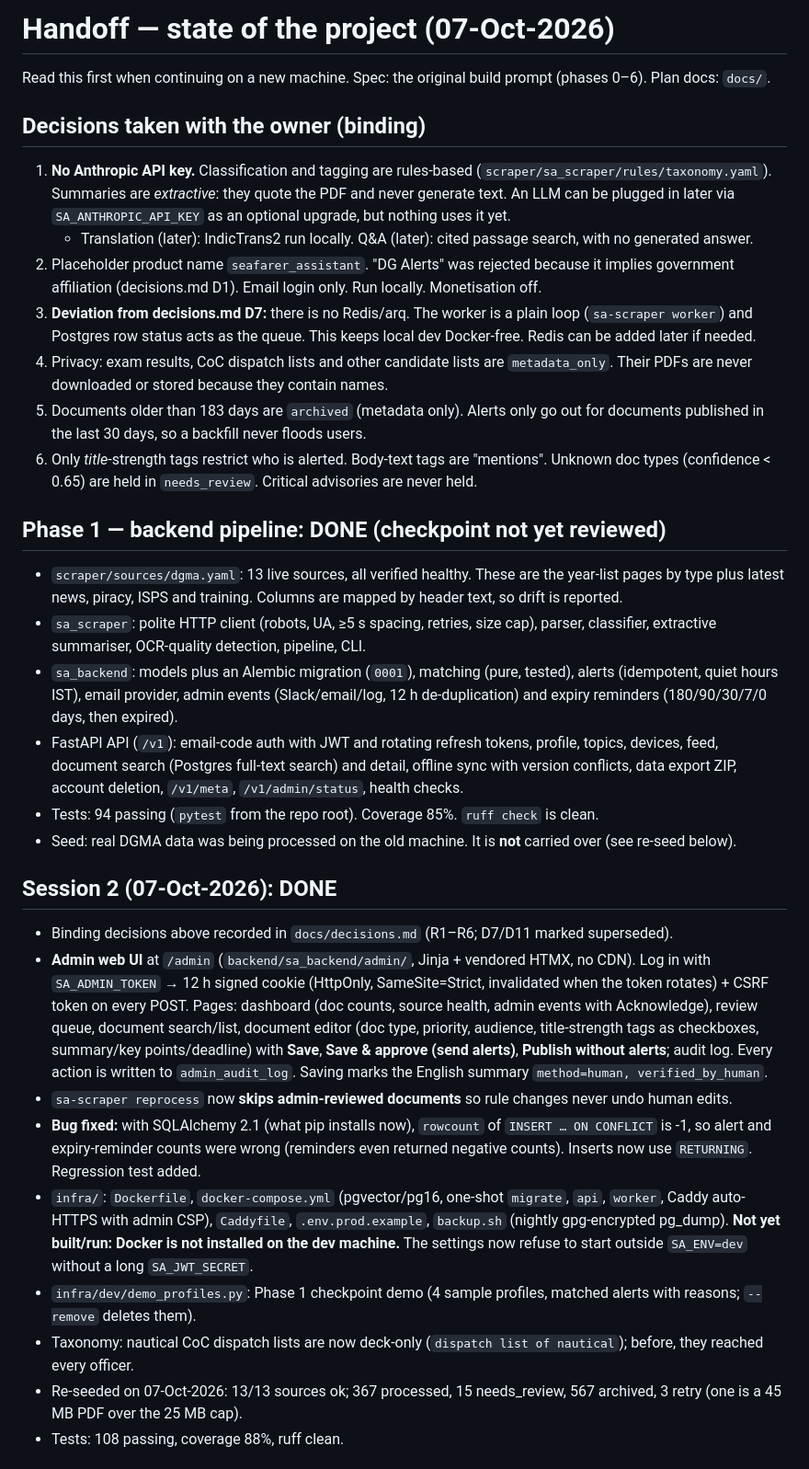
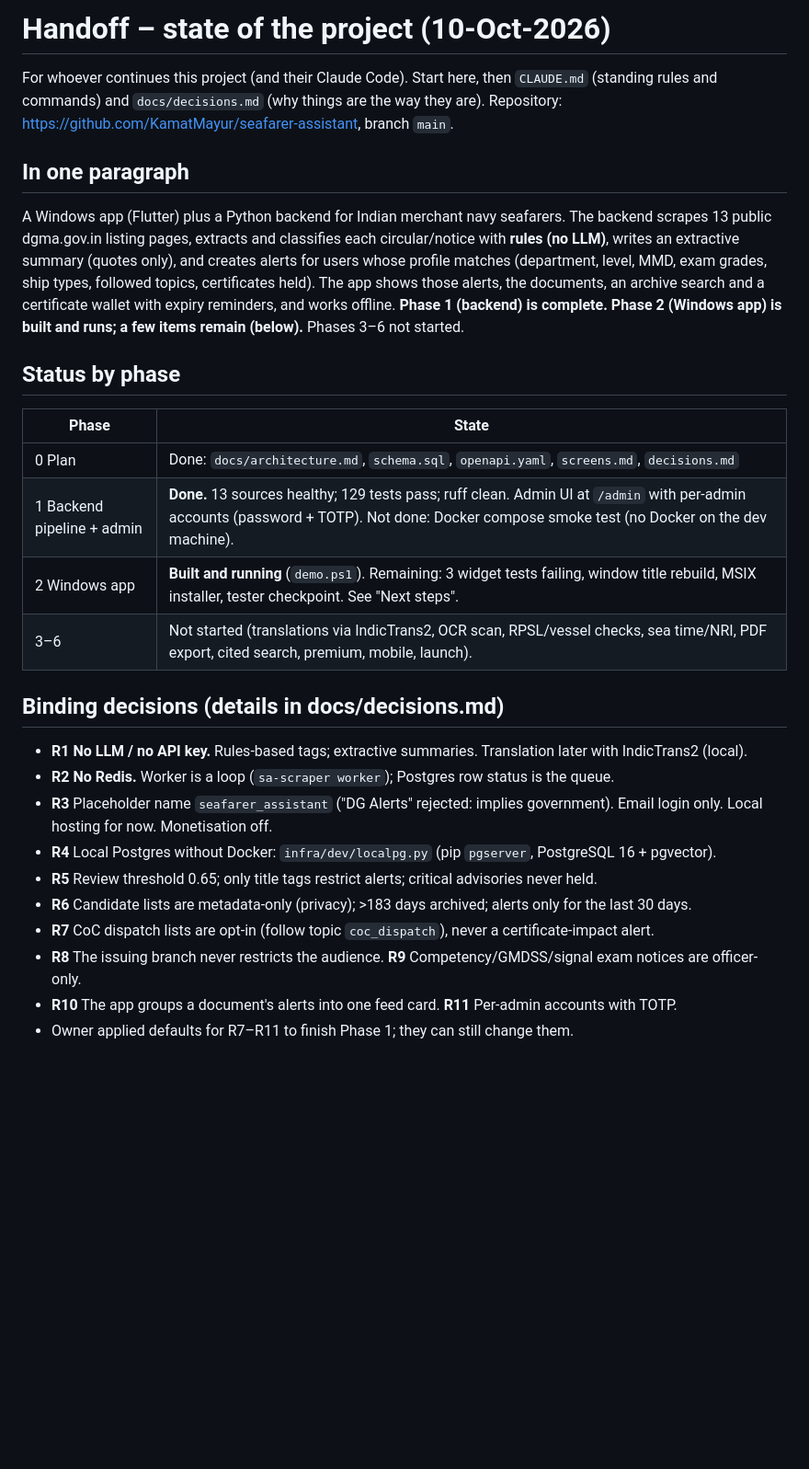
Before and after one commit to KamatMayur/seafarer-assistant, a Markdown page: docs/HANDOFF.md, the part around one of its changes. Shown at 92% size. Rendered like a GitHub page; blank space fills up the shorter version.

```diff
--- a/docs/HANDOFF.md
+++ b/docs/HANDOFF.md
@@ -1,32 +1,35 @@
-# Handoff — state of the project (07-Oct-2026)
+# Handoff – state of the project (10-Oct-2026)
 
-Read this first when continuing on a new machine. Spec: the original build prompt (phases 0–6). Plan docs: `docs/`.
+For whoever continues this project (and their Claude Code). Start here, then `CLAUDE.md` (standing rules and
+commands) and `docs/decisions.md` (why things are the way they are). Repository:
+https://github.com/KamatMayur/seafarer-assistant, branch `main`.
 
-## Decisions taken with the owner (binding)
-1. **No Anthropic API key.** Classification and tagging are rules-based (`scraper/sa_scraper/rules/taxonomy.yaml`). Summaries are *extractive*: they quote the PDF and never generate text. An LLM can be plugged in later via `SA_ANTHROPIC_API_KEY` as an optional upgrade, but nothing uses it yet.
-   - Translation (later): IndicTrans2 run locally. Q&A (later): cited passage search, with no generated answer.
-2. Placeholder product name `seafarer_assistant`. "DG Alerts" was rejected because it implies government affiliation (decisions.md D1). Email login only. Run locally. Monetisation off.
-3. **Deviation from decisions.md D7:** there is no Redis/arq. The worker is a plain loop (`sa-scraper worker`) and Postgres row status acts as the queue. This keeps local dev Docker-free. Redis can be added later if needed.
-4. Privacy: exam results, CoC dispatch lists and other candidate lists are `metadata_only`. Their PDFs are never downloaded or stored because they contain names.
-5. Documents older than 183 days are `archived` (metadata only). Alerts only go out for documents published in the last 30 days, so a backfill never floods users.
-6. Only *title*-strength tags restrict who is alerted. Body-text tags are "mentions". Unknown doc types (confidence < 0.65) are held in `needs_review`. Critical advisories are never held.
+## In one paragraph
+A Windows app (Flutter) plus a Python backend for Indian merchant navy seafarers. The backend scrapes 13 public
+dgma.gov.in listing pages, extracts and classifies each circular/notice with **rules (no LLM)**, writes an
+extractive summary (quotes only), and creates alerts for users whose profile matches (department, level, MMD,
+exam grades, ship types, followed topics, certificates held). The app shows those alerts, the documents, an
+archive search and a certificate wallet with expiry reminders, and works offline. **Phase 1 (backend) is
+complete. Phase 2 (Windows app) is built and runs; a few items remain (below).** Phases 3–6 not started.
 
-## Phase 1 — backend pipeline: DONE (checkpoint not yet reviewed)
-- `scraper/sources/dgma.yaml`: 13 live sources, all verified healthy. These are the year-list pages by type plus latest news, piracy, ISPS and training. Columns are mapped by header text, so drift is reported.
-- `sa_scraper`: polite HTTP client (robots, UA, ≥5 s spacing, retries, size cap), parser, classifier, extractive summariser, OCR-quality detection, pipeline, CLI.
-- `sa_backend`: models plus an Alembic migration (`0001`), matching (pure, tested), alerts (idempotent, quiet hours IST), email provider, admin events (Slack/email/log, 12 h de-duplication) and expiry reminders (180/90/30/7/0 days, then expired).
-- FastAPI API (`/v1`): email-code auth with JWT and rotating refresh tokens, profile, topics, devices, feed, document search (Postgres full-text search) and detail, offline sync with version conflicts, data export ZIP, account deletion, `/v1/meta`, `/v1/admin/status`, health checks.
-- Tests: 94 passing (`pytest` from the repo root). Coverage 85%. `ruff check` is clean.
-- Seed: real DGMA data was being processed on the old machine. It is **not** carried over (see re-seed below).
+## Status by phase
+| Phase | State |
+|---|---|
+| 0 Plan | Done: `docs/architecture.md`, `schema.sql`, `openapi.yaml`, `screens.md`, `decisions.md` |
+| 1 Backend pipeline + admin | **Done.** 13 sources healthy; 129 tests pass; ruff clean. Admin UI at `/admin` with per-admin accounts (password + TOTP). Not done: Docker compose smoke test (no Docker on the dev machine). |
+| 2 Windows app | **Built and running** (`demo.ps1`). Remaining: 3 widget tests failing, window title rebuild, MSIX installer, tester checkpoint. See "Next steps". |
+| 3–6 | Not started (translations via IndicTrans2, OCR scan, RPSL/vessel checks, sea time/NRI, PDF export, cited search, premium, mobile, launch). |
 
-## Session 2 (07-Oct-2026): DONE
-- Binding decisions above recorded in `docs/decisions.md` (R1–R6; D7/D11 marked superseded).
-- **Admin web UI** at `/admin` (`backend/sa_backend/admin/`, Jinja + vendored HTMX, no CDN). Log in with `SA_ADMIN_TOKEN` → 12 h signed cookie (HttpOnly, SameSite=Strict, invalidated when the token rotates) + CSRF token on every POST. Pages: dashboard (doc counts, source health, admin events with Acknowledge), review queue, document search/list, document editor (doc type, priority, audience, title-strength tags as checkboxes, summary/key points/deadline) with **Save**, **Save & approve (send alerts)**, **Publish without alerts**; audit log. Every action is written to `admin_audit_log`. Saving marks the English summary `method=human, verified_by_human`.
-- `sa-scraper reprocess` now **skips admin-reviewed documents** so rule changes never undo human edits.
-- **Bug fixed:** with SQLAlchemy 2.1 (what pip installs now), `rowcount` of `INSERT … ON CONFLICT` is -1, so alert and expiry-reminder counts were wrong (reminders even returned negative counts). Inserts now use `RETURNING`. Regression test added.
-- `infra/`: `Dockerfile`, `docker-compose.yml` (pgvector/pg16, one-shot `migrate`, `api`, `worker`, Caddy auto-HTTPS with admin CSP), `Caddyfile`, `.env.prod.example`, `backup.sh` (nightly gpg-encrypted pg_dump). **Not yet built/run: Docker is not installed on the dev machine.** The settings now refuse to start outside `SA_ENV=dev` without a long `SA_JWT_SECRET`.
-- `infra/dev/demo_profiles.py`: Phase 1 checkpoint demo (4 sample profiles, matched alerts with reasons; `--remove` deletes them).
-- Taxonomy: nautical CoC dispatch lists are now deck-only (`dispatch list of nautical`); before, they reached every officer.
-- Re-seeded on 07-Oct-2026: 13/13 sources ok; 367 processed, 15 needs_review, 567 archived, 3 retry (one is a 45 MB PDF over the 25 MB cap).
-- Tests: 108 passing, coverage 88%, ruff clean.
+## Binding decisions (details in docs/decisions.md)
+- **R1 No LLM / no API key.** Rules-based tags; extractive summaries. Translation later with IndicTrans2 (local).
+- **R2 No Redis.** Worker is a loop (`sa-scraper worker`); Postgres row status is the queue.
+- **R3** Placeholder name `seafarer_assistant` ("DG Alerts" rejected: implies government). Email login only. Local
+  hosting for now. Monetisation off.
+- **R4** Local Postgres without Docker: `infra/dev/localpg.py` (pip `pgserver`, PostgreSQL 16 + pgvector).
+- **R5** Review threshold 0.65; only title tags restrict alerts; critical advisories never held.
+- **R6** Candidate lists are metadata-only (privacy); >183 days archived; alerts only for the last 30 days.
+- **R7** CoC dispatch lists are opt-in (follow topic `coc_dispatch`), never a certificate-impact alert.
+- **R8** The issuing branch never restricts the audience. **R9** Competency/GMDSS/signal exam notices are officer-only.
+- **R10** The app groups a document's alerts into one feed card. **R11** Per-admin accounts with TOTP.
+- Owner applied defaults for R7–R11 to finish Phase 1; they can still change them.
 
```
Also changed, not shown: other parts of docs/HANDOFF.md (+65 -42 lines), CLAUDE.md (added, +77 -0 lines).
